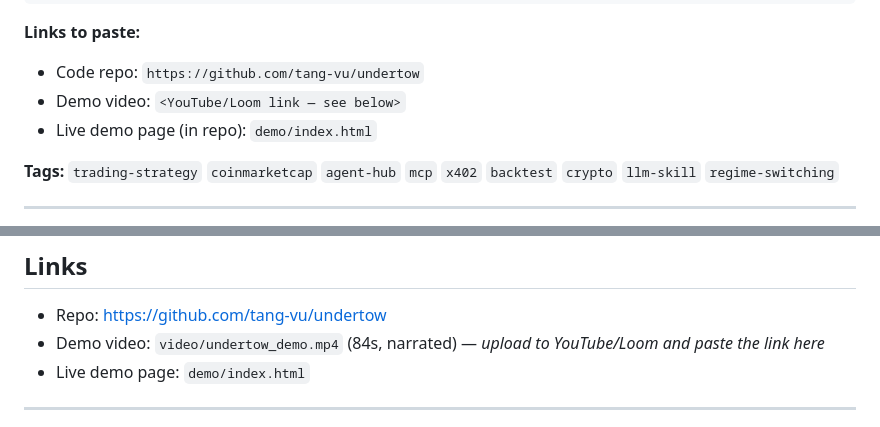
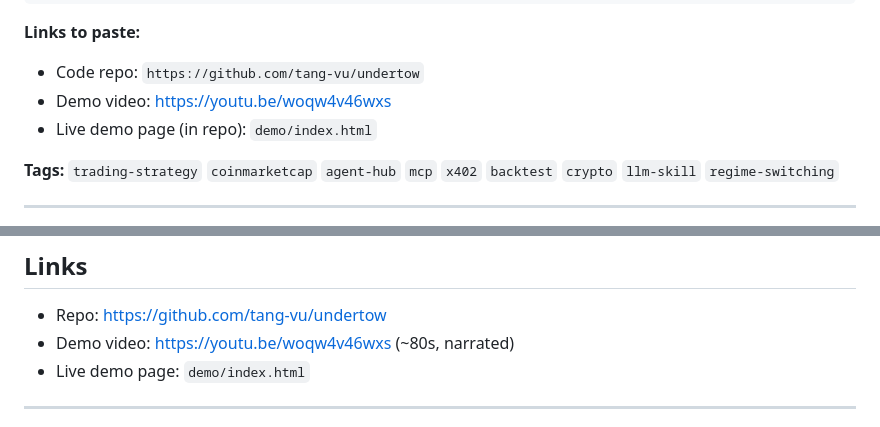
Before and after one commit to tang-vu/undertow, a Markdown page: docs/dorahacks-submission.md, 2 parts joined by grey strips. Rendered like a GitHub page.

Commit message:
docs: link YouTube demo video in README and submission

```diff
--- a/docs/dorahacks-submission.md
+++ b/docs/dorahacks-submission.md
@@ -35,7 +35,7 @@ perp_contract_analysis) via find_skill — the deepest available Agent-Hub integ
 
 **Links to paste:**
 - Code repo: `https://github.com/tang-vu/undertow`
-- Demo video: `<YouTube/Loom link — see below>`
+- Demo video: https://youtu.be/woqw4v46wxs
 - Live demo page (in repo): `demo/index.html`
 
 **Tags:** `trading-strategy` `coinmarketcap` `agent-hub` `mcp` `x402` `backtest` `crypto` `llm-skill` `regime-switching`
@@ -153,7 +153,7 @@ leverage. No cherry-picked window. No 400% overfit curve.
 ## Links
 
 - Repo: https://github.com/tang-vu/undertow
-- Demo video: `video/undertow_demo.mp4` (84s, narrated) — *upload to YouTube/Loom and paste the link here*
+- Demo video: https://youtu.be/woqw4v46wxs (~80s, narrated)
 - Live demo page: `demo/index.html`
 
 ---
```
Also changed, not shown: README.md (+2 -2 lines).
